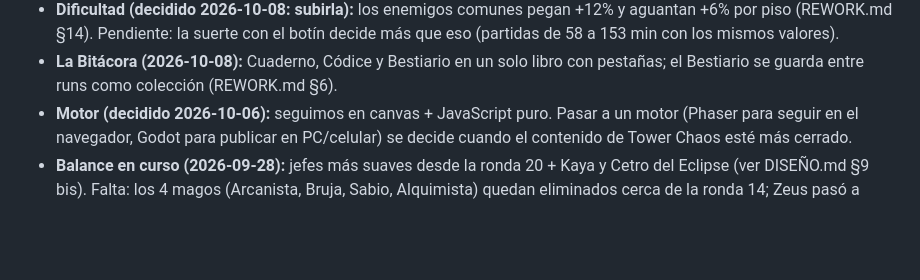
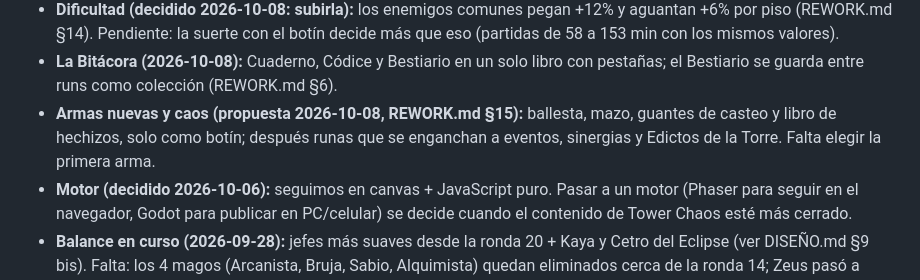
Before and after one commit to matiaslcsm-rgb/custon-hero-chaos, a Markdown page: docs/ESTADO.md, the part around the change. Drawn GitHub-style; blank space fills up the shorter version.

```diff
--- a/docs/ESTADO.md
+++ b/docs/ESTADO.md
@@ -142,6 +142,8 @@ Documento de traspaso: dónde estamos, qué falta y cómo se trabaja. Las reglas
   Pendiente: la suerte con el botín decide más que eso (partidas de 58 a 153 min con los mismos valores).
 - **La Bitácora (2026-10-08):** Cuaderno, Códice y Bestiario en un solo libro con pestañas; el Bestiario se guarda entre
   runs como colección (REWORK.md §6).
+- **Armas nuevas y caos (propuesta 2026-10-08, REWORK.md §15):** ballesta, mazo, guantes de casteo y libro de hechizos,
+  solo como botín; después runas que se enganchan a eventos, sinergias y Edictos de la Torre. Falta elegir la primera arma.
 - **Motor (decidido 2026-10-06):** seguimos en canvas + JavaScript puro. Pasar a un motor (Phaser para seguir en el
   navegador, Godot para publicar en PC/celular) se decide cuando el contenido de Tower Chaos esté más cerrado.
 - **Balance en curso (2026-09-28):** jefes más suaves desde la ronda 20 + Kaya y Cetro del Eclipse (ver DISEÑO.md §9 bis).
```
Also changed, not shown: docs/REWORK.md (+6 -0 lines).
